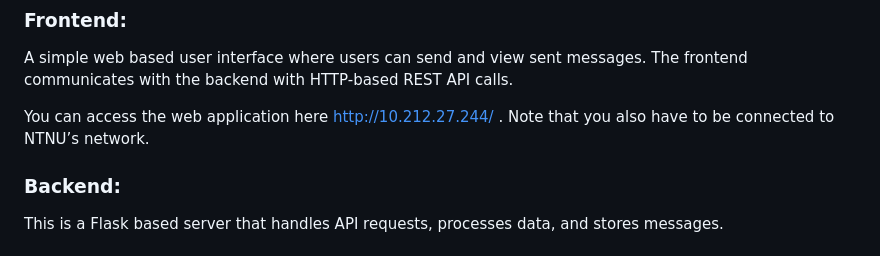
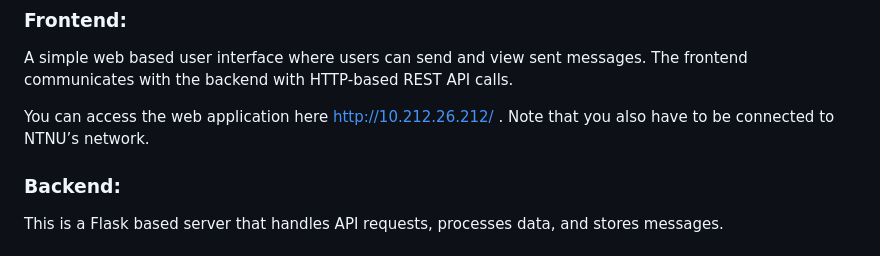
Before and after one commit to 09ejacob/Portfolio-CloudServices, a Markdown page: README.md, the part around the change. Drawn GitHub-style.

Commit message:
Small update in README file.

```diff
--- a/README.md
+++ b/README.md
@@ -11,7 +11,7 @@ I am using OpenStack as the cloud platform which includes a backend and frontend
 ### Frontend:
 A simple web based user interface where users can send and view sent messages. The frontend communicates with the backend with HTTP-based REST API calls.
 
-You can access the web application here http://10.212.27.244/ . Note that you also have to be connected to NTNU’s network.
+You can access the web application here http://10.212.26.212/ . Note that you also have to be connected to NTNU’s network.
 
 ### Backend:
 This is a Flask based server that handles API requests, processes data, and stores messages.
```
